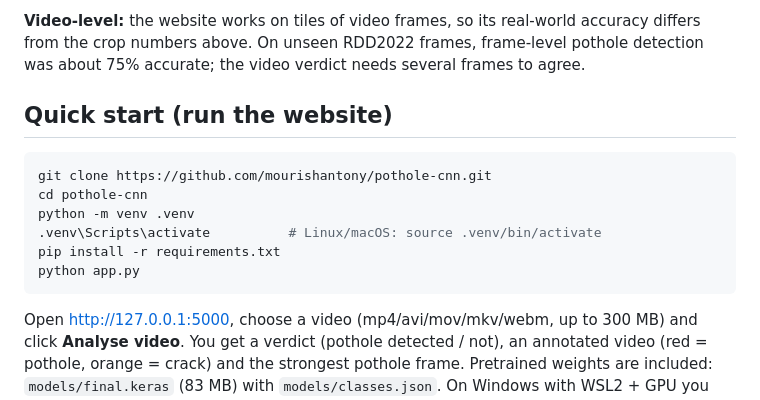
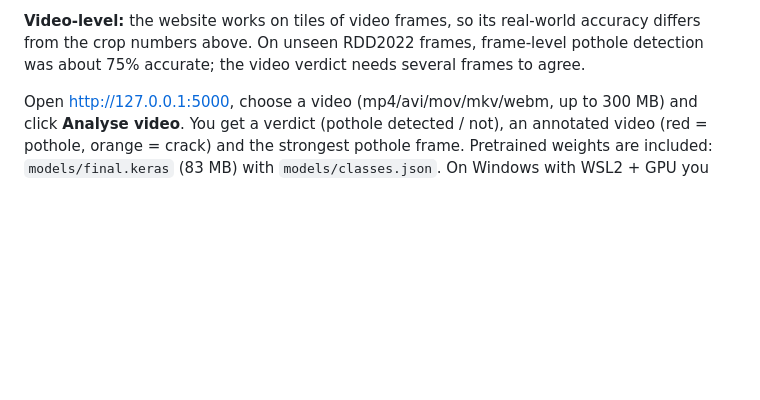
Before and after one commit to poovika27/RoadVision, a Markdown page: README.md, the part around the change. Drawn GitHub-style; blank space fills up the shorter version.

````diff
--- a/README.md
+++ b/README.md
@@ -22,16 +22,6 @@ A pretrained RDD2022 YOLOv8m used as a classifier scored only 44.5% on the same
 **Video-level:** the website works on tiles of video frames, so its real-world accuracy differs from the crop numbers above.
 On unseen RDD2022 frames, frame-level pothole detection was about 75% accurate; the video verdict needs several frames to agree.
 
-## Quick start (run the website)
-
-```bash
-git clone https://github.com/mourishantony/pothole-cnn.git
-cd pothole-cnn
-python -m venv .venv
-.venv\Scripts\activate          # Linux/macOS: source .venv/bin/activate
-pip install -r requirements.txt
-python app.py
-```
 
 Open http://127.0.0.1:5000, choose a video (mp4/avi/mov/mkv/webm, up to 300 MB) and click **Analyse video**.
 You get a verdict (pothole detected / not), an annotated video (red = pothole, orange = crack) and the strongest pothole frame.
````
